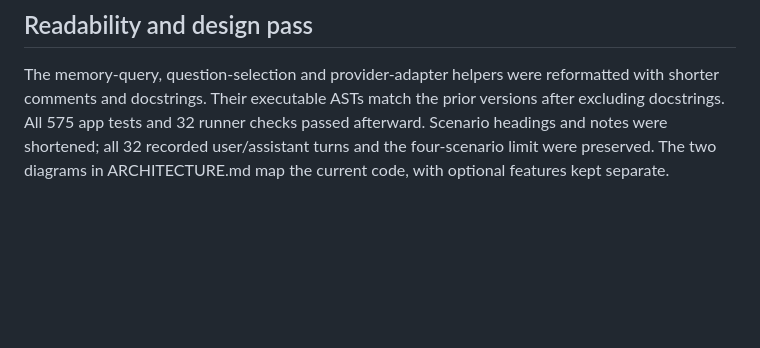
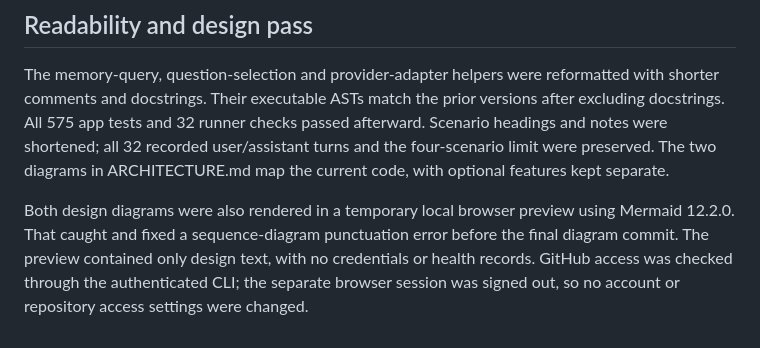
Before and after one commit to test-user98/family-health-assistant, a Markdown page: VALIDATION.md, the part around the change. Rendered like a GitHub page; blank space fills up the shorter version.

Commit message:
Fix sequence diagram rendering and record design checks

```diff
--- a/VALIDATION.md
+++ b/VALIDATION.md
@@ -36,3 +36,5 @@ The owned human-test server was resumed on the same localhost URL/database after
 ## Readability and design pass
 
 The memory-query, question-selection and provider-adapter helpers were reformatted with shorter comments and docstrings. Their executable ASTs match the prior versions after excluding docstrings. All 575 app tests and 32 runner checks passed afterward. Scenario headings and notes were shortened; all 32 recorded user/assistant turns and the four-scenario limit were preserved. The two diagrams in ARCHITECTURE.md map the current code, with optional features kept separate.
+
+Both design diagrams were also rendered in a temporary local browser preview using Mermaid 12.2.0. That caught and fixed a sequence-diagram punctuation error before the final diagram commit. The preview contained only design text, with no credentials or health records. GitHub access was checked through the authenticated CLI; the separate browser session was signed out, so no account or repository access settings were changed.
```
Also changed, not shown: ARCHITECTURE.md (+2 -2 lines).
